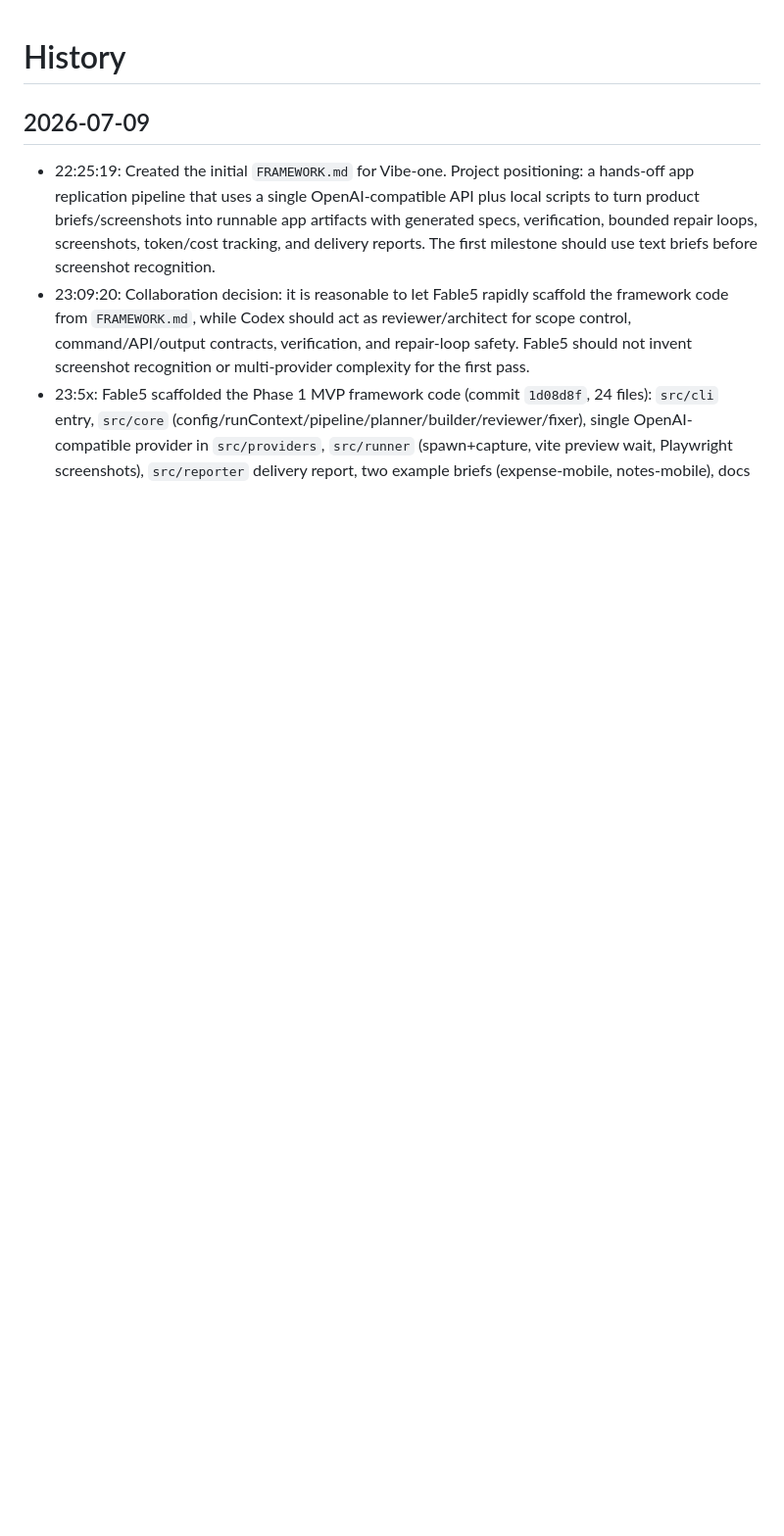
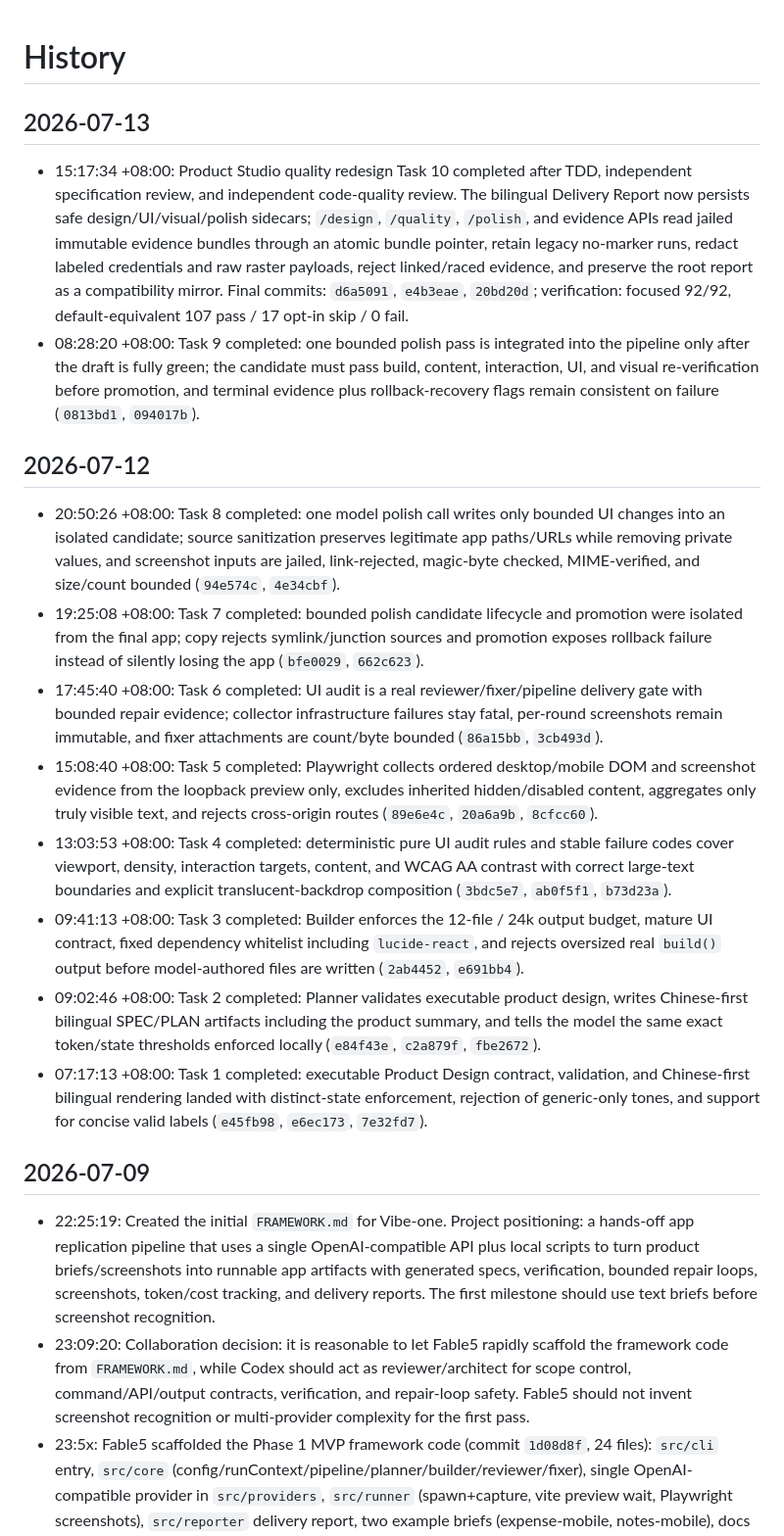
Before and after one commit to Aschenbath/Vibe-one, a Markdown page: history.md, the part around the change. Shown at 98% size. GitHub-like rendering; blank space fills up the shorter version.

Commit message:
docs: record Product Studio task milestones

```diff
--- a/history.md
+++ b/history.md
@@ -1,4 +1,20 @@
 # History
+
+## 2026-07-13
+
+- 15:17:34 +08:00: Product Studio quality redesign Task 10 completed after TDD, independent specification review, and independent code-quality review. The bilingual Delivery Report now persists safe design/UI/visual/polish sidecars; `/design`, `/quality`, `/polish`, and evidence APIs read jailed immutable evidence bundles through an atomic bundle pointer, retain legacy no-marker runs, redact labeled credentials and raw raster payloads, reject linked/raced evidence, and preserve the root report as a compatibility mirror. Final commits: `d6a5091`, `e4b3eae`, `20bd20d`; verification: focused 92/92, default-equivalent 107 pass / 17 opt-in skip / 0 fail.
+- 08:28:20 +08:00: Task 9 completed: one bounded polish pass is integrated into the pipeline only after the draft is fully green; the candidate must pass build, content, interaction, UI, and visual re-verification before promotion, and terminal evidence plus rollback-recovery flags remain consistent on failure (`0813bd1`, `094017b`).
+
+## 2026-07-12
+
+- 20:50:26 +08:00: Task 8 completed: one model polish call writes only bounded UI changes into an isolated candidate; source sanitization preserves legitimate app paths/URLs while removing private values, and screenshot inputs are jailed, link-rejected, magic-byte checked, MIME-verified, and size/count bounded (`94e574c`, `4e34cbf`).
+- 19:25:08 +08:00: Task 7 completed: bounded polish candidate lifecycle and promotion were isolated from the final app; copy rejects symlink/junction sources and promotion exposes rollback failure instead of silently losing the app (`bfe0029`, `662c623`).
+- 17:45:40 +08:00: Task 6 completed: UI audit is a real reviewer/fixer/pipeline delivery gate with bounded repair evidence; collector infrastructure failures stay fatal, per-round screenshots remain immutable, and fixer attachments are count/byte bounded (`86a15bb`, `3cb493d`).
+- 15:08:40 +08:00: Task 5 completed: Playwright collects ordered desktop/mobile DOM and screenshot evidence from the loopback preview only, excludes inherited hidden/disabled content, aggregates only truly visible text, and rejects cross-origin routes (`89e6e4c`, `20a6a9b`, `8cfcc60`).
+- 13:03:53 +08:00: Task 4 completed: deterministic pure UI audit rules and stable failure codes cover viewport, density, interaction targets, content, and WCAG AA contrast with correct large-text boundaries and explicit translucent-backdrop composition (`3bdc5e7`, `ab0f5f1`, `b73d23a`).
+- 09:41:13 +08:00: Task 3 completed: Builder enforces the 12-file / 24k output budget, mature UI contract, fixed dependency whitelist including `lucide-react`, and rejects oversized real `build()` output before model-authored files are written (`2ab4452`, `e691bb4`).
+- 09:02:46 +08:00: Task 2 completed: Planner validates executable product design, writes Chinese-first bilingual SPEC/PLAN artifacts including the product summary, and tells the model the same exact token/state thresholds enforced locally (`e84f43e`, `c2a879f`, `fbe2672`).
+- 07:17:13 +08:00: Task 1 completed: executable Product Design contract, validation, and Chinese-first bilingual rendering landed with distinct-state enforcement, rejection of generic-only tones, and support for concise valid labels (`e45fb98`, `e6ec173`, `7e32fd7`).
 
 ## 2026-07-09
 
```
